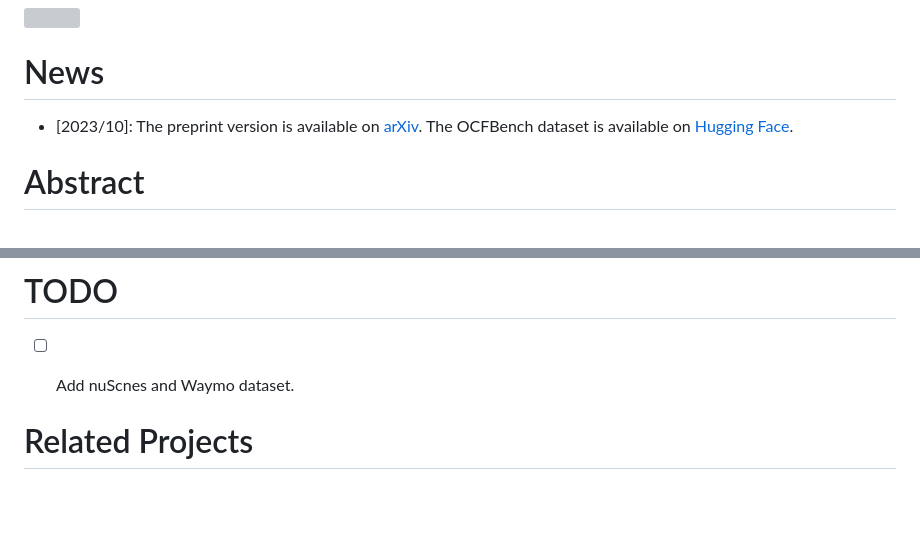
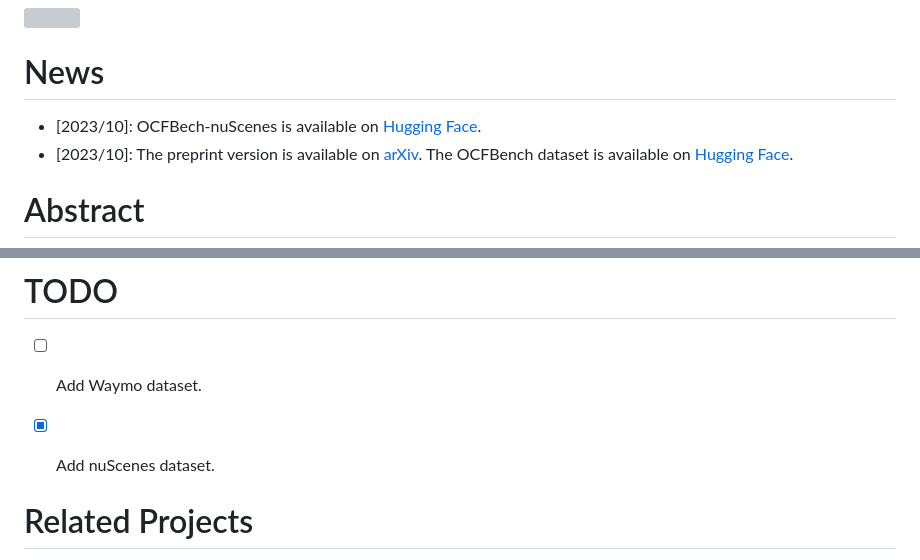
Before and after one commit to ai4ce/Occ4cast, a Markdown page: README.md, 2 parts joined by grey strips. Rendered like a GitHub page; blank space fills up the shorter version; grey boxes are pictures that could not be loaded.

````diff
--- a/README.md
+++ b/README.md
@@ -13,6 +13,7 @@
 ![](./src/teaser.gif)
 
 # News
+* [2023/10]: OCFBech-nuScenes is available on [Hugging Face](https://huggingface.co/datasets/ai4ce/OCFBench/tree/main/OCFBench-nuScenes).
 * [2023/10]: The preprint version is available on [arXiv](https://arxiv.org/abs/2310.11239). The OCFBench dataset is available on [Hugging Face](https://huggingface.co/datasets/ai4ce/OCFBench).
 
 # Abstract
@@ -38,7 +39,9 @@ bash run_train.sh
 ```
 
 # TODO
-- [ ] Add nuScnes and Waymo dataset.
+- [ ] Add Waymo dataset.
+- [x] Add nuScenes dataset.
+
 
 
 # Related Projects
````
